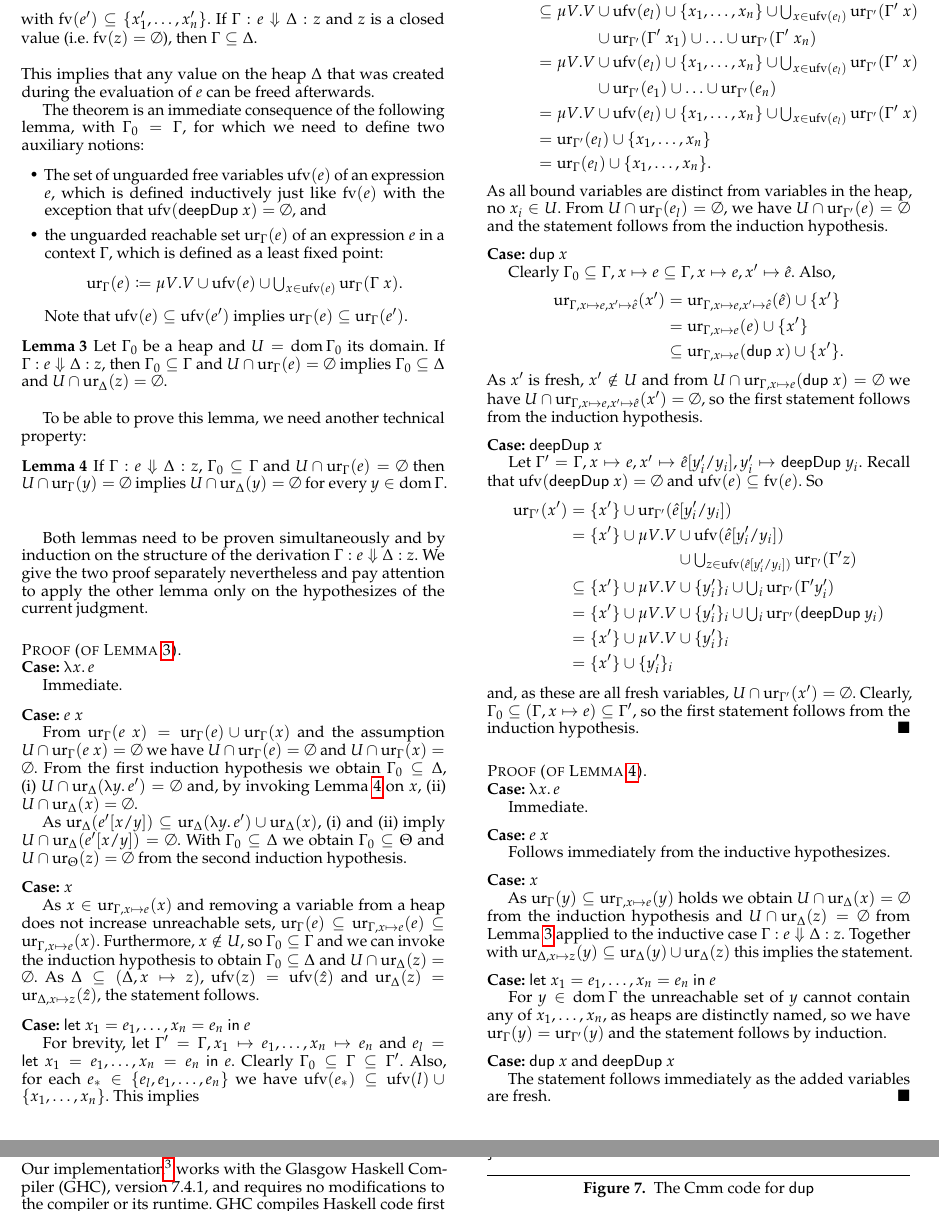
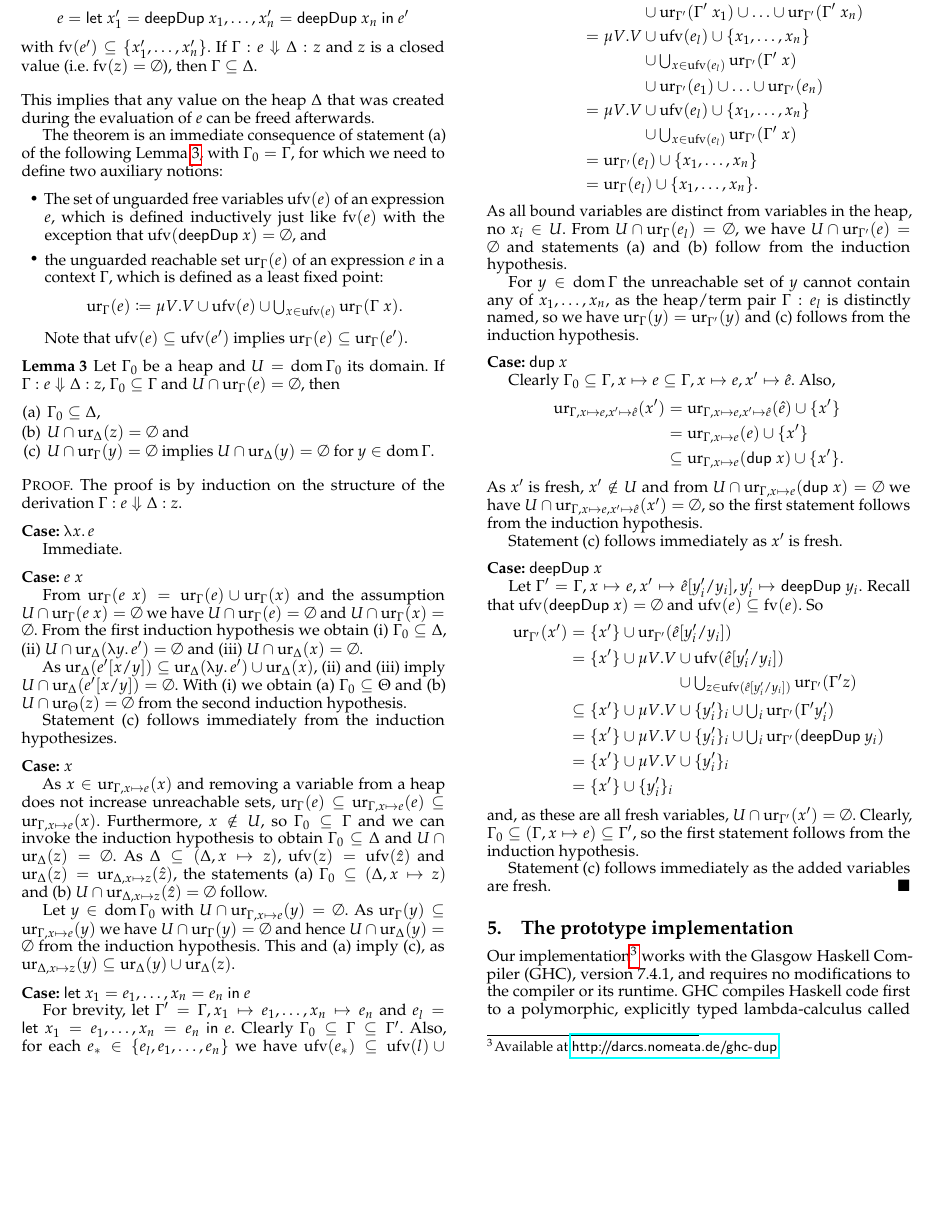
Before and after one commit to nomeata/ghc-dup, a LaTeX paper (dup-haskell-2012/dup-haskell-2012.tex): two parts of pages 6 and 7 of 8 before the commit and part of page 6 of 8 after it, the two joined at a grey line, cut at the place of the change, the shorter picture padded with empty space. Compiled offline with pdfLaTeX; a missing font is replaced by an installed copy or a similar font.

Commit message:
Merge proofs again

```diff
--- a/dup-haskell-2012/dup-haskell-2012.tex
+++ b/dup-haskell-2012/dup-haskell-2012.tex
@@ -21,6 +21,7 @@
 \usepackage{booktabs}
 \usepackage{mathpartir}
 \usepackage{upgreek}
+\usepackage{enumerate}
 
 \newcommand\pfun{\mathrel{\ooalign{\hfil$\mapstochar\mkern5mu$\hfil\cr$\to$\cr}}}
 
@@ -45,7 +46,7 @@
 \theorembodyfont{}
 \newtheorem{theorem}{Theorem}
 \newtheorem{lemma}[theorem]{Lemma}
-\theoremstyle{nonumberbreak}
+\theoremstyle{nonumberplain}
 \theoremheaderfont{\scshape}
 \theoremsymbol{\ensuremath{\blacksquare}}
 \theoremseparator{.}
@@ -961,7 +963,7 @@ with $\fv{e'} \subseteq \{x_1',\ldots,x_n'\}$. If $\sred \Gamma e \Delta z$ and
 \end{theorem}
 This implies that any value on the heap $\Delta$ that was created during the evaluation of $e$ can be freed afterwards.
 
-The theorem is an immediate consequence of the following lemma, with $\Gamma_0 = \Gamma$, for which we need to define two auxiliary notions:
+The theorem is an immediate consequence of statement (a) of the following Lemma~\ref{lem:deepdup}, with $\Gamma_0 = \Gamma$, for which we need to define two auxiliary notions:
 \begin{itemize}
 \item
 The set of unguarded free variables $\ufv e$ of an expression $e$, which is defined inductively just like $\fv e$ with the exception that $\ufv {\sDeepDup x} = \emptyset$, and
@@ -974,53 +976,64 @@ Note that $\ufv e \subseteq \ufv {e'}$ implies $\ur\Gamma e \subseteq \ur\Gamma
 
 \begin{lemma}
 \label{lem:deepdup}
-Let $\Gamma_0$ be a heap and $U= \dom\Gamma_0$ its domain. If $\sred\Gamma e \Delta z$, then $\Gamma_0 \subseteq \Gamma$ and $U \cap \ur \Gamma e = \emptyset$ implies
- $\Gamma_0 \subseteq \Delta$ and $U \cap \ur \Delta z=\emptyset$.
+Let $\Gamma_0$ be a heap and $U= \dom\Gamma_0$ its domain. If $\sred\Gamma e \Delta z$, $\Gamma_0 \subseteq \Gamma$ and $U \cap \ur \Gamma e = \emptyset$, then
+\begin{enumerate}[(a)]
+\item $\Gamma_0 \subseteq \Delta$,
+\item $U \cap \ur \Delta z=\emptyset$ and
+\item \label{lem:deepdup:3} $U \cap \ur\Gamma y = \emptyset$ implies $U\cap \ur\Delta y = \emptyset$ for $y\in \dom\Gamma$.
+\end{enumerate}
 \end{lemma}
 
-To be able to prove this lemma, we need another technical property:
-\begin{lemma}
-If $\sred\Gamma e \Delta z$, $\Gamma_0 \subseteq \Gamma$ and $U \cap \ur\Gamma e = \emptyset$ then $U \cap \ur\Gamma y = \emptyset$ implies $U\cap \ur\Delta y = \emptyset$ for every $y\in \dom\Gamma$.
-\label{lem:varpres}
-\end{lemma}
-
-Both lemmas need to be proven simultaneously and by induction on the structure of the derivation $\sred\Gamma e \Delta z$. We give the two proof separately nevertheless and pay attention to apply the other lemma only on the hypothesizes of the current judgment.
-
-\begin{proof}[of Lemma \ref{lem:deepdup}]
+\begin{proof}
+The proof is by induction on the structure of the derivation $\sred\Gamma e \Delta z$.
 \case{$\sLam xe$}
 Immediate.
+
 \case{$\sApp e x$}
-From $\ur\Gamma{\sApp e x} = \ur\Gamma{e} \cup \ur\Gamma{x}$ and the assumption $U \cap \ur\Gamma{\sApp e x}= \emptyset$ we have $U \cap \ur\Gamma e = \emptyset$ and $U \cap \ur\Gamma x = \emptyset$. From the first induction hypothesis we obtain $\Gamma_0 \subseteq \Delta$, (i) $U \cap \ur\Delta {\sLam y e'}= \emptyset$ and, by invoking Lemma \ref{lem:varpres} on $x$, (ii) $U \cap \ur\Delta{x} = \emptyset$.
+From $\ur\Gamma{\sApp e x} = \ur\Gamma{e} \cup \ur\Gamma{x}$ and the assumption $U \cap \ur\Gamma{\sApp e x}= \emptyset$ we have $U \cap \ur\Gamma e = \emptyset$ and $U \cap \ur\Gamma x = \emptyset$. From the first induction hypothesis we obtain (i) $\Gamma_0 \subseteq \Delta$, (ii) $U \cap \ur\Delta {\sLam y e'}= \emptyset$ and (iii) $U \cap \ur\Delta{x} = \emptyset$.
 
-As $\ur\Delta{e'[x/y]} \subseteq \ur\Delta{\sLam ye'} \cup \ur\Delta{x}$, (i) and (ii) imply $U \cap \ur\Delta{e'[x/y]} = \emptyset$. With $\Gamma_0 \subseteq \Delta$ we obtain $\Gamma_0\subseteq\Theta$ and $U\cap \ur\Theta z = \emptyset$ from the second induction hypothesis.
+As $\ur\Delta{e'[x/y]} \subseteq \ur\Delta{\sLam ye'} \cup \ur\Delta{x}$, (ii) and (iii) imply $U \cap \ur\Delta{e'[x/y]} = \emptyset$. With (i) we obtain (a) $\Gamma_0\subseteq\Theta$ and (b) $U\cap \ur\Theta z = \emptyset$ from the second induction hypothesis.
+
+Statement (c) follows immediately from the induction hypothesizes.
+
 \case{$x$}
-As $x \in \ur{\Gamma,x \mapsto e} x$ and removing a variable from a heap does not increase unreachable sets, $\ur\Gamma e \subseteq \ur{\Gamma, x\mapsto e}e \subseteq \ur{\Gamma,x\mapsto e} x$. Furthermore, $x \notin U$, so $\Gamma_0 \subseteq \Gamma$ and we can invoke the induction hypothesis to obtain $\Gamma_0 \subseteq \Delta$ and $U \cap \ur\Delta z = \emptyset$. As $\Delta \subseteq (\Delta, x \mapsto z)$, $\ufv{z} = \ufv{\hat z}$ and $\ur \Delta z = \ur {\Delta, x \mapsto z} {\hat z}$, the statement follows.
+As $x \in \ur{\Gamma,x \mapsto e} x$ and removing a variable from a heap does not increase unreachable sets, $\ur\Gamma e \subseteq \ur{\Gamma, x\mapsto e}e \subseteq \ur{\Gamma,x\mapsto e} x$. Furthermore, $x \notin U$, so $\Gamma_0 \subseteq \Gamma$ and we can invoke the induction hypothesis to obtain $\Gamma_0 \subseteq \Delta$ and $U \cap \ur\Delta z = \emptyset$. As $\Delta \subseteq (\Delta, x \mapsto z)$, $\ufv{z} = \ufv{\hat z}$ and $\ur \Delta z = \ur {\Delta, x \mapsto z} {\hat z}$, the statements (a) $\Gamma_0\subseteq(\Delta,x\mapsto z)$ and (b) $ U\cap \ur{\Delta, x\mapsto z}{\hat z} = \emptyset$ follow.
+
+Let $y\in \dom\Gamma_0$ with $U\cap \ur{\Gamma,x\mapsto e}y=\emptyset$. As $\ur\Gamma y \subseteq \ur{\Gamma,x\mapsto e} y$ we have $U\cap\ur\Gamma y=\emptyset$ and hence $U\cap\ur{\Delta}y=\emptyset$ from the induction hypothesis. This and (a) imply (c), as $\ur{\Delta,x\mapsto z}y \subseteq \ur{\Delta}y \cup \ur{\Delta}z$.
+
 \case{$\sLet {x_1=e_1,\ldots,x_n=e_n}e$}
 For brevity, let $\Gamma' = \Gamma,x_1\mapsto e_1,\ldots,x_n\mapsto e_n$ and $e_{l} = \sLet {x_1=e_1,\ldots,x_n=e_n}e$.
 Clearly $\Gamma_0 \subseteq \Gamma \subseteq \Gamma'$.
 Also, for each $e_* \in \{e_l,e_1,\ldots,e_n\}$ we have $\ufv{e_*} \subseteq \ufv{l} \cup \{x_1,\ldots,x_n\}$. This implies
-
 \begin{align*}
 \allowdisplaybreaks[3]
 \ur{\Gamma'}e
 &= \mu V. V \cup \ufv e \cup \textstyle\bigcup_{x\in \ufv e}\ur{\Gamma'}{\Gamma'\ x} \\
 &\subseteq \mu V. V
 \begin{aligned}[t]
-&\cup \ufv {e_l} \cup \{x_1,\ldots,x_n\} \cup \textstyle\bigcup_{x\in \ufv {e_l}}\ur{\Gamma'}{\Gamma'\ x} \\
+&\cup \ufv {e_l} \cup \{x_1,\ldots,x_n\}\\
+&\cup \textstyle\bigcup_{x\in \ufv {e_l}}\ur{\Gamma'}{\Gamma'\ x} \\
 &\cup \ur{\Gamma'}{\Gamma'\ x_1} \cup \ldots \cup \ur{\Gamma'}{\Gamma'\ x_n}
-\end{aligned}\\
+\end{aligned}\displaybreak[3]\\
 &= \mu V. V
 \begin{aligned}[t]
-&\cup \ufv {e_l} \cup \{x_1,\ldots,x_n\} \cup \textstyle\bigcup_{x\in \ufv {e_l}}\ur{\Gamma'}{\Gamma'\ x} \\
+&\cup \ufv {e_l} \cup \{x_1,\ldots,x_n\}\\
+&\cup \textstyle\bigcup_{x\in \ufv {e_l}}\ur{\Gamma'}{\Gamma'\ x}\\
 &\cup \ur{\Gamma'}{e_1} \cup \ldots \cup \ur{\Gamma'}{e_n}
-\end{aligned}\\
-&= \mu V. V \cup \ufv {e_l} \cup \{x_1,\ldots,x_n\} \cup \textstyle\bigcup_{x\in \ufv {e_l}}\ur{\Gamma'}{\Gamma'\ x}\\
+\end{aligned}\displaybreak[3]\\
+&= \mu V. V
+\begin{aligned}[t]
+&\cup \ufv {e_l} \cup \{x_1,\ldots,x_n\} \\
+&\cup \textstyle\bigcup_{x\in \ufv {e_l}}\ur{\Gamma'}{\Gamma'\ x}
+\end{aligned}\displaybreak[3]\\
 &= \ur{\Gamma'} {e_l} \cup \{x_1,\ldots,x_n\}\\
 &= \ur{\Gamma} {e_l} \cup \{x_1,\ldots,x_n\}.
 \end{align*}
 As all bound variables are distinct from variables in the heap, no $x_i\in U$. From $U\cap \ur\Gamma {e_l}
-= \emptyset$, we have $U \cap \ur {\Gamma'} e = \emptyset$ and the statement
-follows from the induction hypothesis.
+= \emptyset$, we have $U \cap \ur {\Gamma'} e = \emptyset$ and statements (a) and (b) follow from the induction hypothesis.
+
+For $y\in \dom\Gamma$ the unreachable set of $y$ cannot contain any of $x_1,\ldots,x_n$, as the heap/term pair $\Gamma : e_l$ is distinctly named, so we have $\ur\Gamma{y} = \ur{\Gamma'}y$ and (c) follows from the induction hypothesis.
+
 \case{$\sDup x$}
 Clearly $\Gamma_0 \subseteq \Gamma, x\mapsto e \subseteq \Gamma, x\mapsto e, \fresh x \mapsto \hat e$. Also,
 \begin{align*}
@@ -1030,6 +1043,9 @@ Clearly $\Gamma_0 \subseteq \Gamma, x\mapsto e \subseteq \Gamma, x\mapsto e, \fr
 &\subseteq \ur{\Gamma, x\mapsto e}{\sDup x} \cup \{\fresh x\}.
 \end{align*}
 As $x'$ is fresh, $\fresh x\notin U$ and from $U \cap \ur{\Gamma, x\mapsto e}{\sDup x}= \emptyset$ we have $U \cap \ur{\Gamma,x\mapsto e, \fresh x \mapsto \hat e}{\fresh x}=\emptyset$, so the first statement follows from the induction hypothesis.
+
+Statement (c) follows immediately as $\fresh x$ is fresh.
+
 \case{$\sDeepDup x$}
 Let $\Gamma' = \Gamma, x\mapsto e, \fresh x\mapsto \hat e[\fresh y_i/y_i], \fresh y_i \mapsto \sDeepDup y_i$.
 Recall that $\ufv {\sDeepDup x}=\emptyset$ and $\ufv{e} \subseteq \fv{e}$. So
@@ -1047,20 +1063,10 @@ Recall that $\ufv {\sDeepDup x}=\emptyset$ and $\ufv{e} \subseteq \fv{e}$. So
 &= \{\fresh x\} \cup \{\fresh y_i\}_i
 \end{align*}
 and, as these are all fresh variables, $U \cap \ur{\Gamma'}{\fresh x} = \emptyset$. Clearly, $\Gamma_0 \subseteq (\Gamma, x\mapsto e) \subseteq \Gamma'$, so the  first statement follows from the induction hypothesis.
+
+Statement (c) follows immediately as the added variables are fresh.
 \end{proof}
 
-\begin{proof}[of Lemma \ref{lem:varpres}]
-\case{$\sLam xe$}
-Immediate.
-\case{$\sApp e x$}
-Follows immediately from the inductive hypothesizes.
-\case{$x$}
-As $\ur\Gamma y \subseteq \ur{\Gamma,x\mapsto e} y$ holds we obtain $U\cap\ur{\Delta}x=\emptyset$ from the induction hypothesis and  $U\cap \ur{\Delta} z = \emptyset$ from Lemma \ref{lem:deepdup} applied to the inductive case $\sred\Gamma e \Delta z$. Together with $\ur{\Delta,x\mapsto z}y \subseteq \ur{\Delta}y \cup \ur{\Delta}z$ this implies the statement.
-\case{$\sLet {x_1=e_1,\ldots,x_n=e_n}e$}
-For $y\in \dom\Gamma$ the unreachable set of $y$ cannot contain any of $x_1,\ldots,x_n$, as heaps are distinctly named, so we have $\ur\Gamma{y} = \ur{\Gamma'}y$ and the statement follows by induction.
-\case{$\sDup x$ and $\sDeepDup x$}
-The statement follows immediately as the added variables are fresh.
-\end{proof}
 
 \section{The prototype implementation}
 \label{sec:prototype}
```
Also changed, not shown: dup-haskell-2012/dup-haskell-2012.tex (3 more changed lines).
